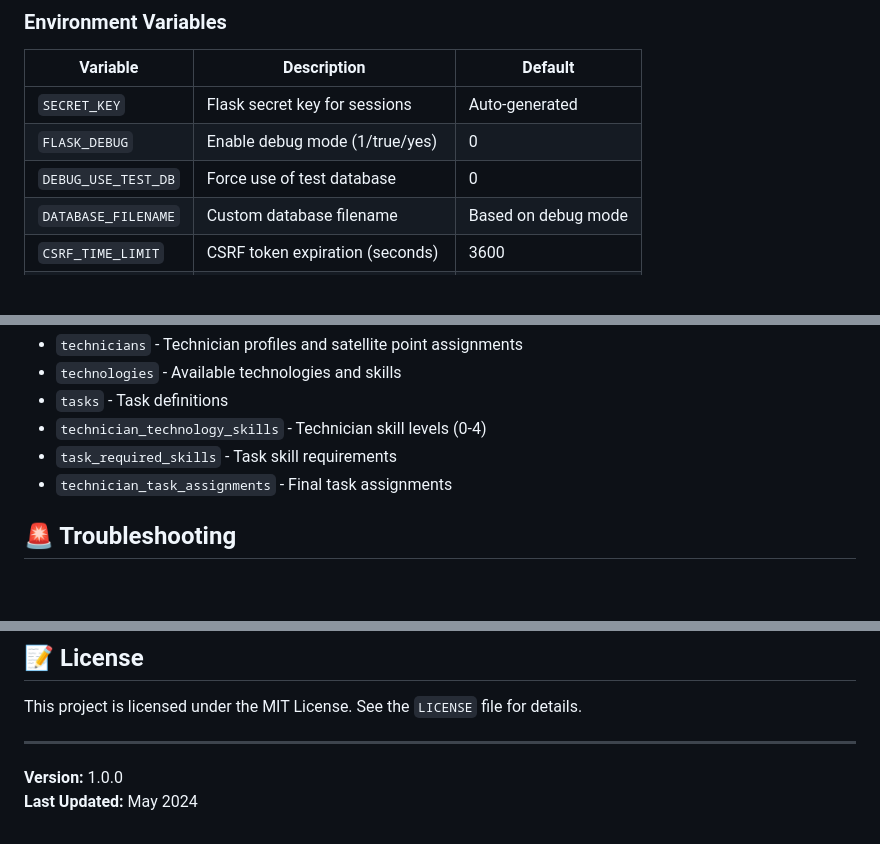
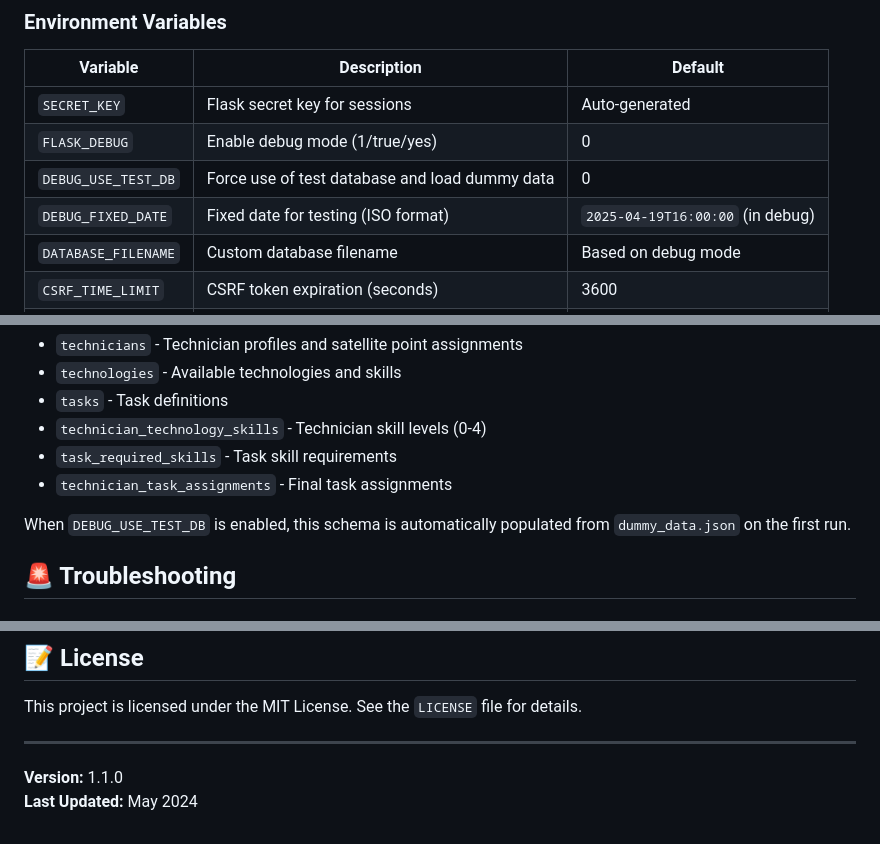
Before and after one commit to KirilMT/WeekendPlanningProject, a Markdown page: README.md, 3 parts joined by grey strips. Rendered like a GitHub page; blank space fills up the shorter version.

```diff
--- a/README.md
+++ b/README.md
@@ -117,7 +146,8 @@ This quick guide allows you to see the end-to-end workflow of the application, f
 |----------|-------------|---------|
 | `SECRET_KEY` | Flask secret key for sessions | Auto-generated |
 | `FLASK_DEBUG` | Enable debug mode (1/true/yes) | 0 |
-| `DEBUG_USE_TEST_DB` | Force use of test database | 0 |
+| `DEBUG_USE_TEST_DB` | Force use of test database and load dummy data | 0 |
+| `DEBUG_FIXED_DATE` | Fixed date for testing (ISO format) | `2025-04-19T16:00:00` (in debug) |
 | `DATABASE_FILENAME` | Custom database filename | Based on debug mode |
 | `CSRF_TIME_LIMIT` | CSRF token expiration (seconds) | 3600 |
 | `SESSION_LIFETIME` | Session timeout (seconds) | 1800 |
@@ -205,6 +235,8 @@ The application uses SQLite with the following key tables:
 - `task_required_skills` - Task skill requirements
 - `technician_task_assignments` - Final task assignments
 
+When `DEBUG_USE_TEST_DB` is enabled, this schema is automatically populated from `dummy_data.json` on the first run.
+
 ## 🚨 Troubleshooting
 
 ### Common Issues
@@ -231,5 +263,5 @@ This project is licensed under the MIT License. See the `LICENSE` file for detai
 
 ---
 
-**Version:** 1.0.0
+**Version:** 1.1.0
 **Last Updated:** May 2024
```
Also changed, not shown: other parts of README.md (+46 -17 lines), .github/GIT_WORKFLOW.md (renamed from GIT_WORKFLOW.md).
